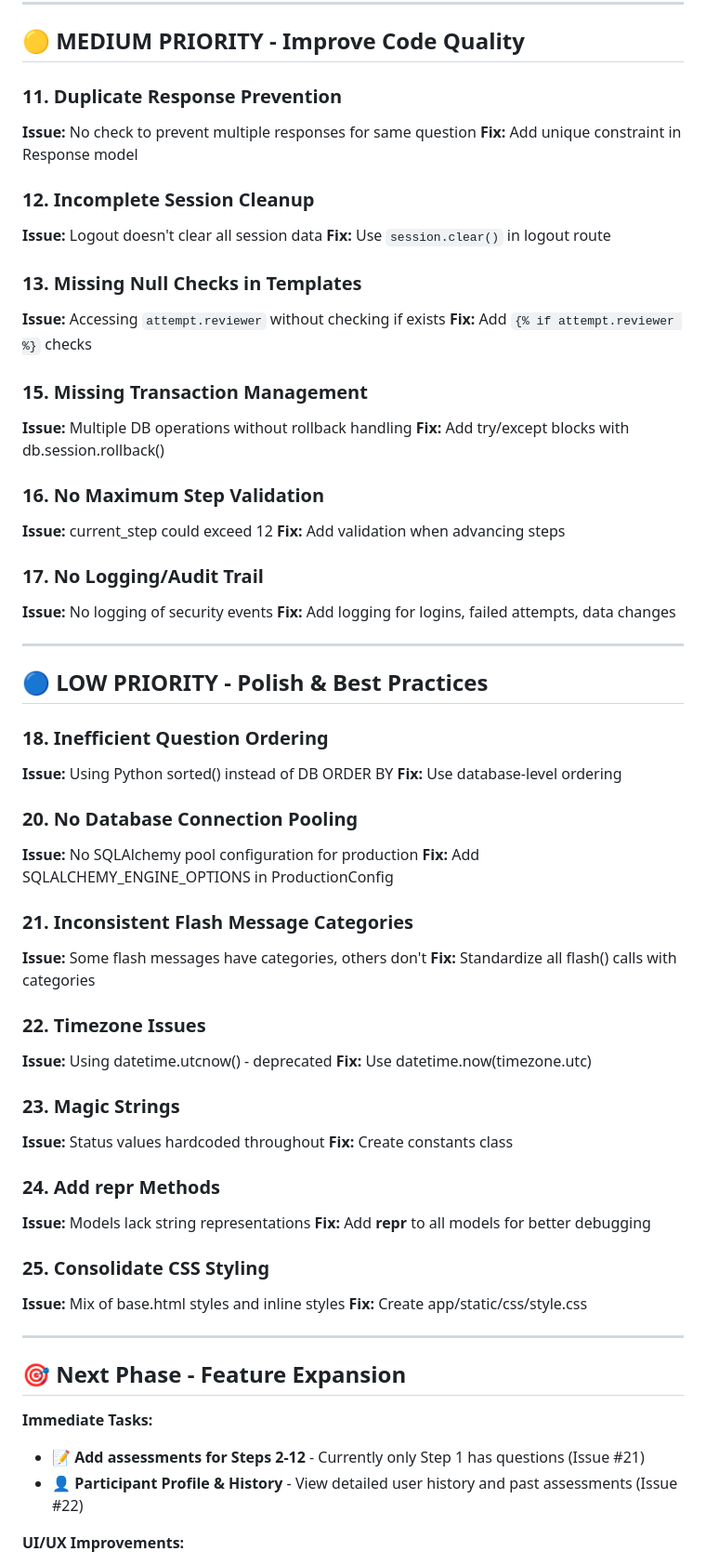
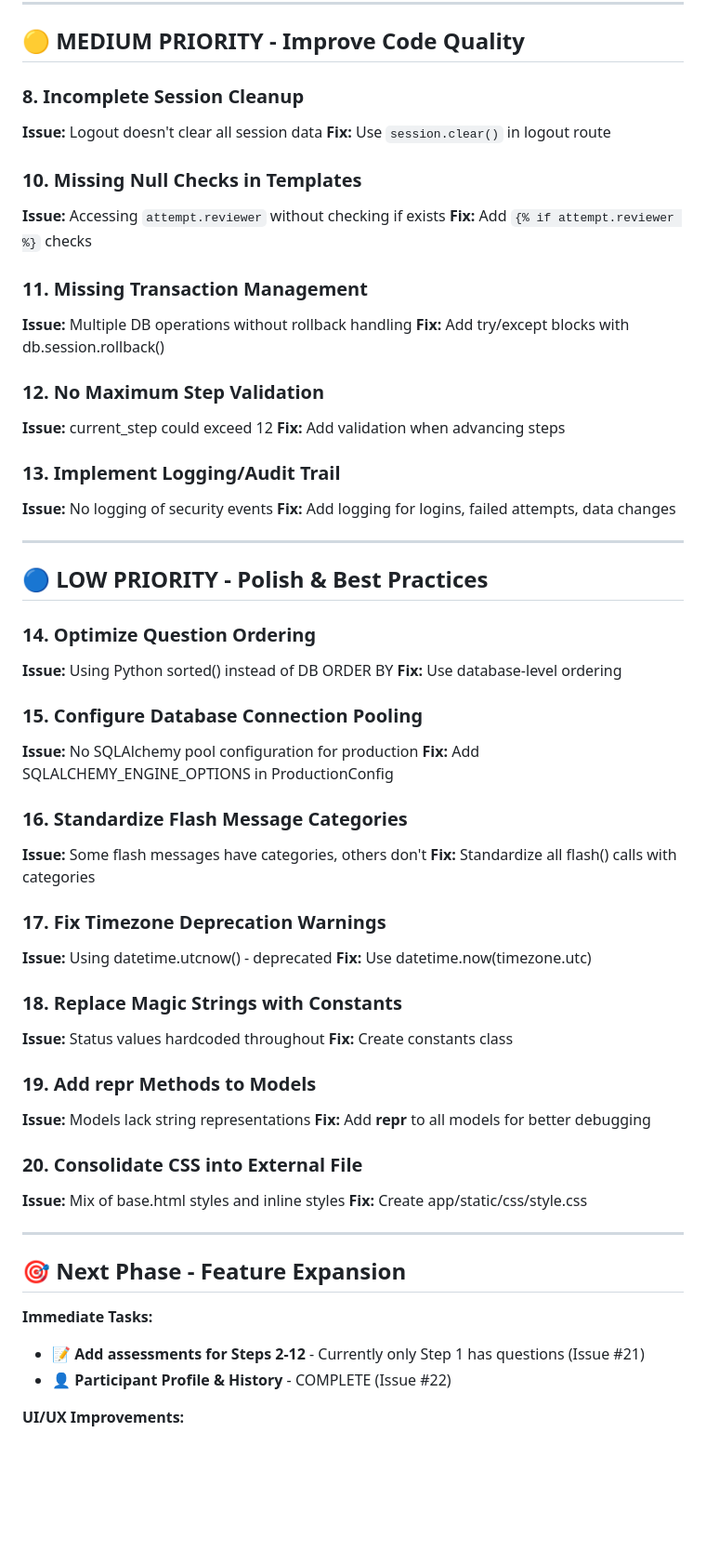
Before and after one commit to timLP79/cbt12, a Markdown page: TODO.md, the part around one of its changes. Shown at 93% size. GitHub-like rendering; blank space fills up the shorter version.

```diff
--- a/TODO.md
+++ b/TODO.md
@@ -137,27 +55,23 @@ The latest update adds a `UniqueConstraint` to the `responses` table. Since Alem
 
 ## 🟡 MEDIUM PRIORITY - Improve Code Quality
 
-### 11. Duplicate Response Prevention
-**Issue:** No check to prevent multiple responses for same question
-**Fix:** Add unique constraint in Response model
-
-### 12. Incomplete Session Cleanup
+### 8. Incomplete Session Cleanup
 **Issue:** Logout doesn't clear all session data
 **Fix:** Use `session.clear()` in logout route
 
-### 13. Missing Null Checks in Templates
+### 10. Missing Null Checks in Templates
 **Issue:** Accessing `attempt.reviewer` without checking if exists
 **Fix:** Add `{% if attempt.reviewer %}` checks
 
-### 15. Missing Transaction Management
+### 11. Missing Transaction Management
 **Issue:** Multiple DB operations without rollback handling
 **Fix:** Add try/except blocks with db.session.rollback()
 
-### 16. No Maximum Step Validation
+### 12. No Maximum Step Validation
 **Issue:** current_step could exceed 12
 **Fix:** Add validation when advancing steps
 
-### 17. No Logging/Audit Trail
+### 13. Implement Logging/Audit Trail
 **Issue:** No logging of security events
 **Fix:** Add logging for logins, failed attempts, data changes
 
@@ -165,31 +79,31 @@ The latest update adds a `UniqueConstraint` to the `responses` table. Since Alem
 
 ## 🔵 LOW PRIORITY - Polish & Best Practices
 
-### 18. Inefficient Question Ordering
+### 14. Optimize Question Ordering
 **Issue:** Using Python sorted() instead of DB ORDER BY
 **Fix:** Use database-level ordering
 
-### 20. No Database Connection Pooling
+### 15. Configure Database Connection Pooling
 **Issue:** No SQLAlchemy pool configuration for production
 **Fix:** Add SQLALCHEMY_ENGINE_OPTIONS in ProductionConfig
 
-### 21. Inconsistent Flash Message Categories
+### 16. Standardize Flash Message Categories
 **Issue:** Some flash messages have categories, others don't
 **Fix:** Standardize all flash() calls with categories
 
-### 22. Timezone Issues
+### 17. Fix Timezone Deprecation Warnings
 **Issue:** Using datetime.utcnow() - deprecated
 **Fix:** Use datetime.now(timezone.utc)
 
-### 23. Magic Strings
+### 18. Replace Magic Strings with Constants
 **Issue:** Status values hardcoded throughout
 **Fix:** Create constants class
 
-### 24. Add __repr__ Methods
+### 19. Add __repr__ Methods to Models
 **Issue:** Models lack string representations
 **Fix:** Add __repr__ to all models for better debugging
 
-### 25. Consolidate CSS Styling
+### 20. Consolidate CSS into External File
 **Issue:** Mix of base.html styles and inline styles
 **Fix:** Create app/static/css/style.css
 
@@ -199,7 +113,8 @@ The latest update adds a `UniqueConstraint` to the `responses` table. Since Alem
 
 **Immediate Tasks:**
 - 📝 **Add assessments for Steps 2-12** - Currently only Step 1 has questions (Issue #21)
-- 👤 **Participant Profile & History** - View detailed user history and past assessments (Issue #22)
+- 👤 **Participant Profile & History** - COMPLETE (Issue #22)
+
 
 **UI/UX Improvements:**
 - Improve CSS styling and mobile responsiveness
```
Also changed, not shown: other parts of TODO.md (+8 -90 lines).
